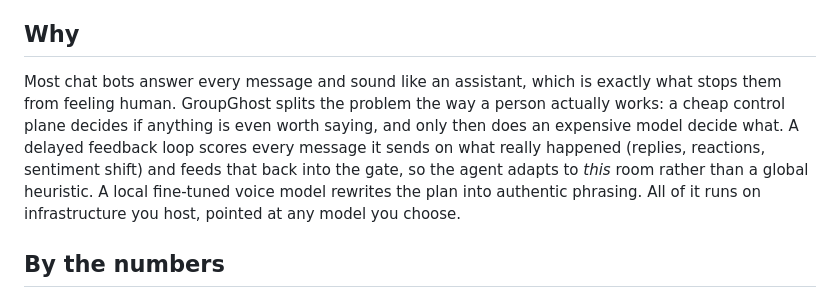
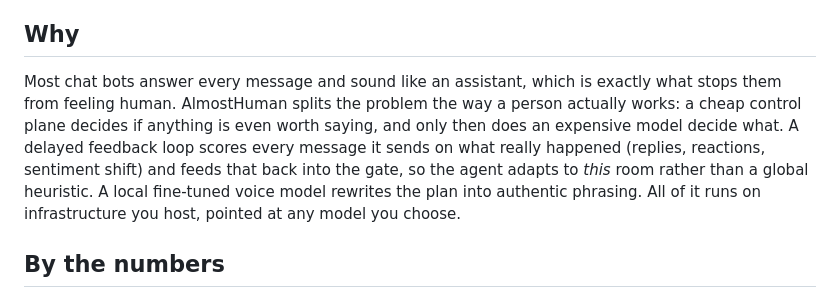
Before and after one commit to gum1x/AlmostHuman, a Markdown page: README.md, the part around the change. Rendered like a GitHub page.

```diff
--- a/README.md
+++ b/README.md
@@ -4,7 +4,7 @@ Self hosted autonomous group chat participant that ingests a live Telegram group
 
 ## Why
 
-Most chat bots answer every message and sound like an assistant, which is exactly what stops them from feeling human. GroupGhost splits the problem the way a person actually works: a cheap control plane decides if anything is even worth saying, and only then does an expensive model decide what. A delayed feedback loop scores every message it sends on what really happened (replies, reactions, sentiment shift) and feeds that back into the gate, so the agent adapts to *this* room rather than a global heuristic. A local fine-tuned voice model rewrites the plan into authentic phrasing. All of it runs on infrastructure you host, pointed at any model you choose.
+Most chat bots answer every message and sound like an assistant, which is exactly what stops them from feeling human. AlmostHuman splits the problem the way a person actually works: a cheap control plane decides if anything is even worth saying, and only then does an expensive model decide what. A delayed feedback loop scores every message it sends on what really happened (replies, reactions, sentiment shift) and feeds that back into the gate, so the agent adapts to *this* room rather than a global heuristic. A local fine-tuned voice model rewrites the plan into authentic phrasing. All of it runs on infrastructure you host, pointed at any model you choose.
 
 ## By the numbers
 
```
